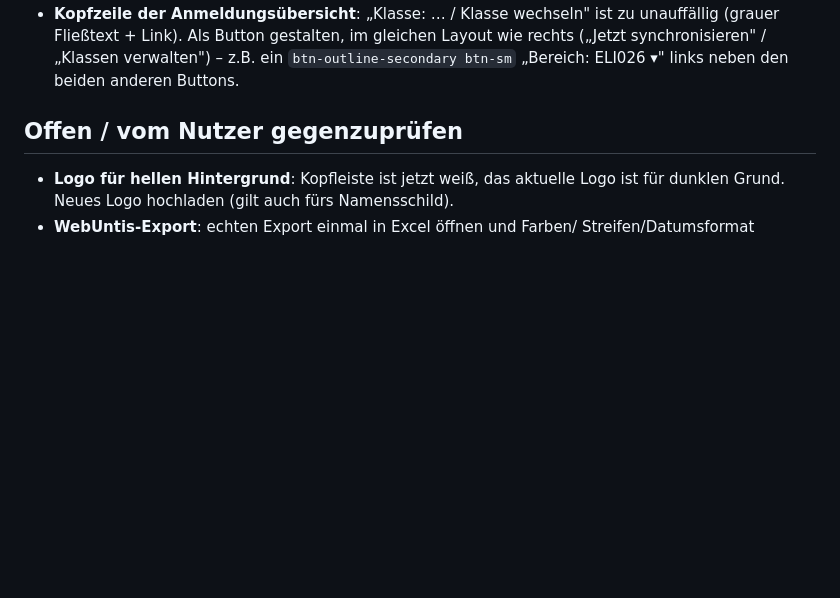
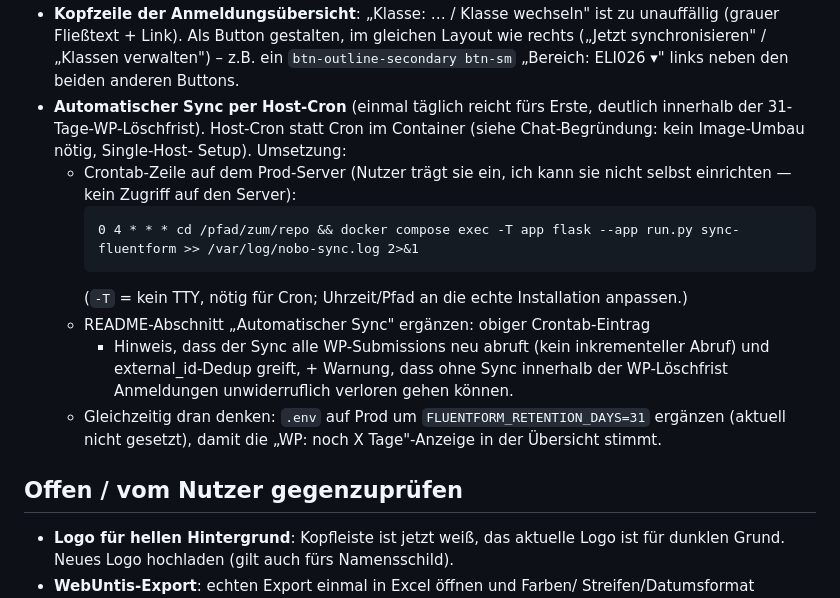
Before and after one commit to sveroja/bbz-nok-onboarding, a Markdown page: TODO.md, the part around the change. Drawn GitHub-style; blank space fills up the shorter version.

Commit message:
TODO: automatischen Sync per Host-Cron (täglich) + README-Doku vermerkt
Co-Authored-By: Claude Sonnet 5 <noreply@anthropic.com>

````diff
--- a/TODO.md
+++ b/TODO.md
@@ -19,6 +19,25 @@
   gleichen Layout wie rechts („Jetzt synchronisieren" / „Klassen
   verwalten") – z.B. ein `btn-outline-secondary btn-sm` „Bereich: ELI026 ▾"
   links neben den beiden anderen Buttons.
+- **Automatischer Sync per Host-Cron** (einmal täglich reicht fürs Erste,
+  deutlich innerhalb der 31-Tage-WP-Löschfrist). Host-Cron statt Cron im
+  Container (siehe Chat-Begründung: kein Image-Umbau nötig, Single-Host-
+  Setup). Umsetzung:
+  - Crontab-Zeile auf dem Prod-Server (Nutzer trägt sie ein, ich kann sie
+    nicht selbst einrichten — kein Zugriff auf den Server):
+    ```
+    0 4 * * * cd /pfad/zum/repo && docker compose exec -T app flask --app run.py sync-fluentform >> /var/log/nobo-sync.log 2>&1
+    ```
+    (`-T` = kein TTY, nötig für Cron; Uhrzeit/Pfad an die echte Installation
+    anpassen.)
+  - README-Abschnitt „Automatischer Sync" ergänzen: obiger Crontab-Eintrag
+    + Hinweis, dass der Sync alle WP-Submissions neu abruft (kein
+    inkrementeller Abruf) und external_id-Dedup greift, + Warnung, dass
+    ohne Sync innerhalb der WP-Löschfrist Anmeldungen unwiderruflich
+    verloren gehen können.
+  - Gleichzeitig dran denken: `.env` auf Prod um
+    `FLUENTFORM_RETENTION_DAYS=31` ergänzen (aktuell nicht gesetzt),
+    damit die „WP: noch X Tage"-Anzeige in der Übersicht stimmt.
 
 ## Offen / vom Nutzer gegenzuprüfen
 
````
